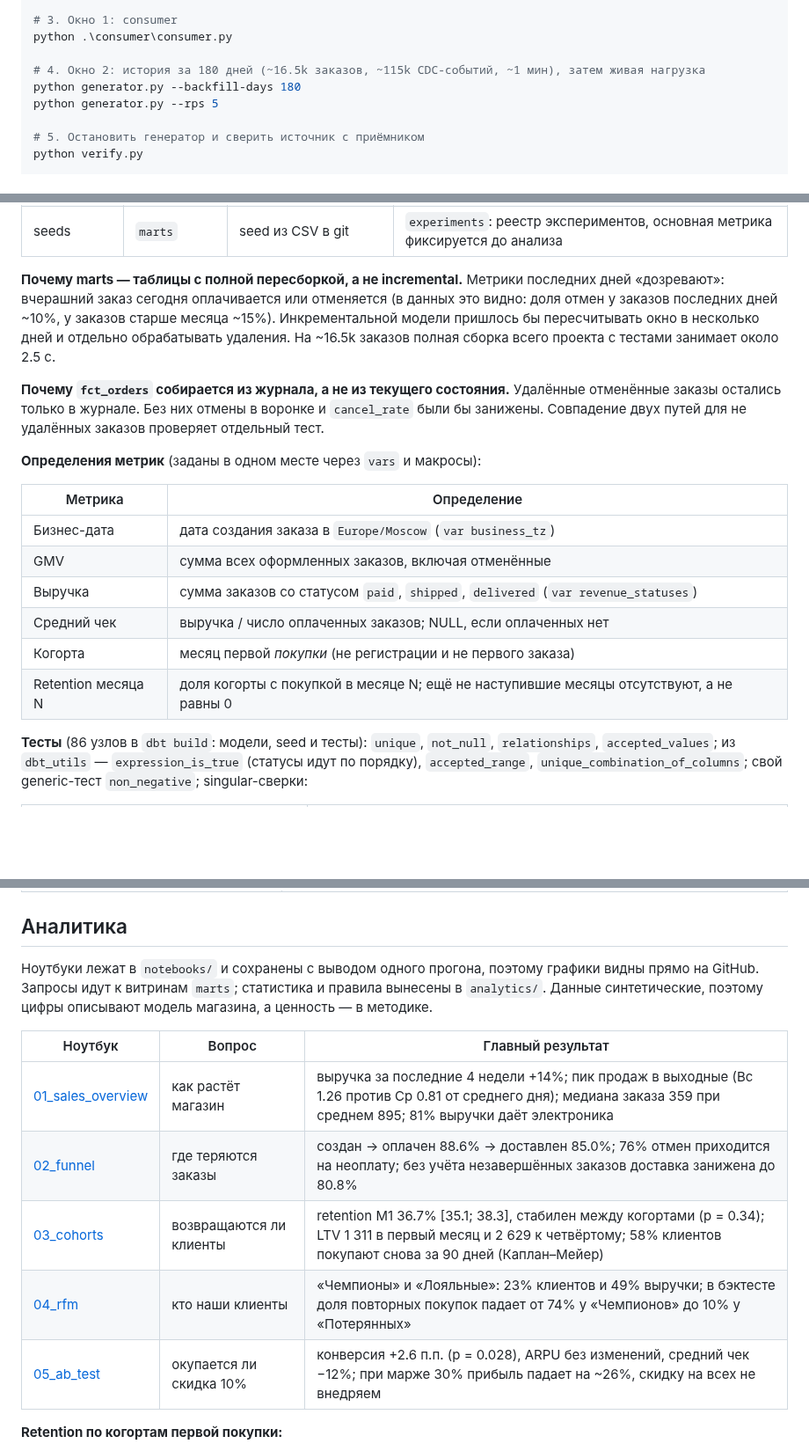
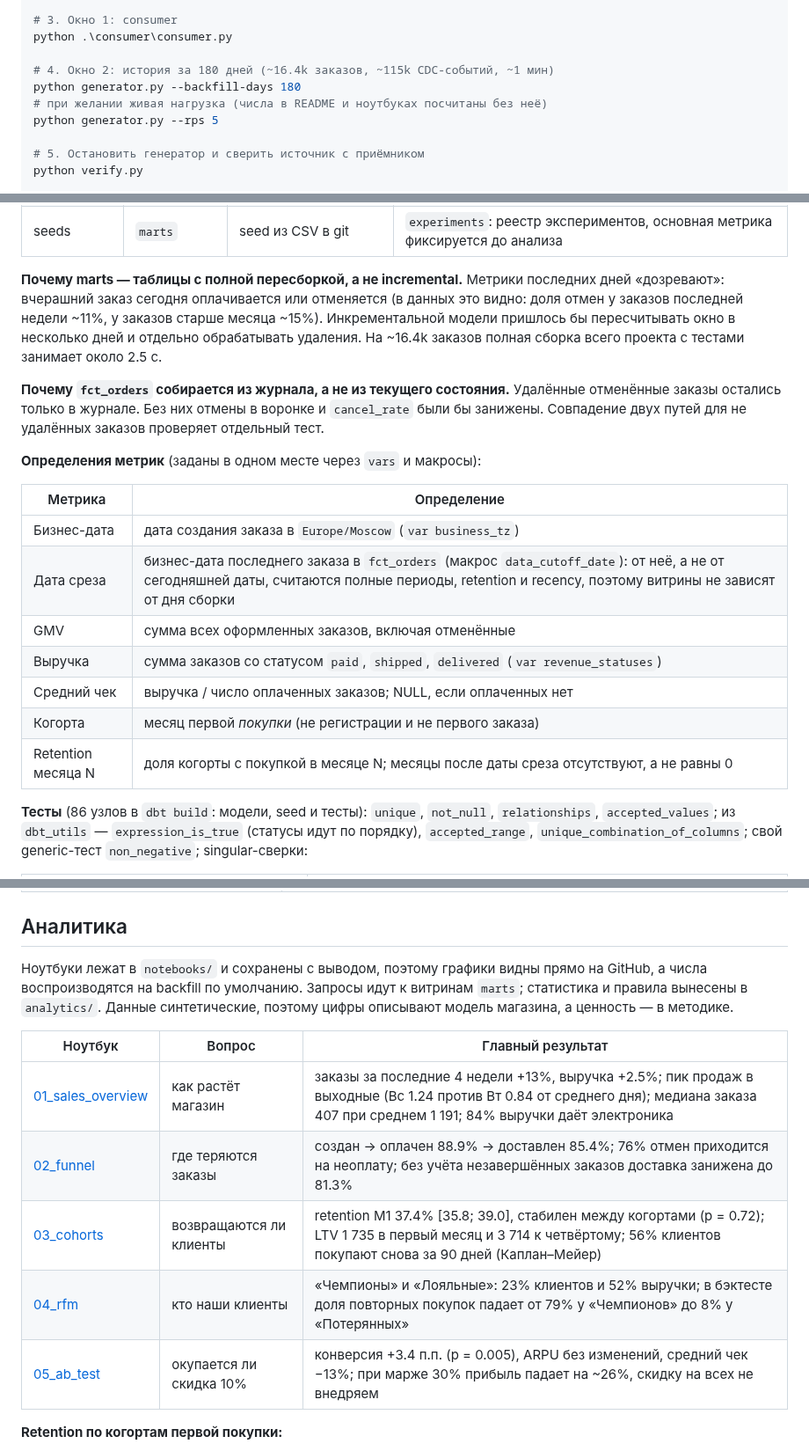
Before and after one commit to Game-Fore/shop-data-platform, a Markdown page: README.md, 3 parts joined by grey strips. Shown at 88% size. GitHub-like rendering; blank space fills up the shorter version.

```diff
--- a/README.md
+++ b/README.md
@@ -125,8 +125,9 @@ pip install -r requirements.txt
 # 3. Окно 1: consumer
 python .\consumer\consumer.py
 
-# 4. Окно 2: история за 180 дней (~16.5k заказов, ~115k CDC-событий, ~1 мин), затем живая нагрузка
+# 4. Окно 2: история за 180 дней (~16.4k заказов, ~115k CDC-событий, ~1 мин)
 python generator.py --backfill-days 180
+# при желании живая нагрузка (числа в README и ноутбуках посчитаны без неё)
 python generator.py --rps 5
 
 # 5. Остановить генератор и сверить источник с приёмником
@@ -263,7 +264,7 @@ dbt запускается в контейнере (`docker compose run --rm dbt
 | marts | `marts` | table, `ORDER BY` под типичный фильтр | `fct_orders`, `fct_order_items`, `dim_customers`, `dim_products`, `mart_sales_daily`, `mart_cohort_retention`, `mart_customer_rfm`, `mart_ab_users`, `mart_order_funnel` |
 | seeds | `marts` | seed из CSV в git | `experiments`: реестр экспериментов, основная метрика фиксируется до анализа |
 
-**Почему marts — таблицы с полной пересборкой, а не incremental.** Метрики последних дней «дозревают»: вчерашний заказ сегодня оплачивается или отменяется (в данных это видно: доля отмен у заказов последних дней ~10%, у заказов старше месяца ~15%). Инкрементальной модели пришлось бы пересчитывать окно в несколько дней и отдельно обрабатывать удаления. На ~16.5k заказов полная сборка всего проекта с тестами занимает около 2.5 с.
+**Почему marts — таблицы с полной пересборкой, а не incremental.** Метрики последних дней «дозревают»: вчерашний заказ сегодня оплачивается или отменяется (в данных это видно: доля отмен у заказов последней недели ~11%, у заказов старше месяца ~15%). Инкрементальной модели пришлось бы пересчитывать окно в несколько дней и отдельно обрабатывать удаления. На ~16.4k заказов полная сборка всего проекта с тестами занимает около 2.5 с.
 
 **Почему `fct_orders` собирается из журнала, а не из текущего состояния.** Удалённые отменённые заказы остались только в журнале. Без них отмены в воронке и `cancel_rate` были бы занижены. Совпадение двух путей для не удалённых заказов проверяет отдельный тест.
 
@@ -272,11 +273,12 @@ dbt запускается в контейнере (`docker compose run --rm dbt
 | Метрика | Определение |
 |---|---|
 | Бизнес-дата | дата создания заказа в `Europe/Moscow` (`var business_tz`) |
+| Дата среза | бизнес-дата последнего заказа в `fct_orders` (макрос `data_cutoff_date`): от неё, а не от сегодняшней даты, считаются полные периоды, retention и recency, поэтому витрины не зависят от дня сборки |
 | GMV | сумма всех оформленных заказов, включая отменённые |
 | Выручка | сумма заказов со статусом `paid`, `shipped`, `delivered` (`var revenue_statuses`) |
 | Средний чек | выручка / число оплаченных заказов; NULL, если оплаченных нет |
 | Когорта | месяц первой *покупки* (не регистрации и не первого заказа) |
-| Retention месяца N | доля когорты с покупкой в месяце N; ещё не наступившие месяцы отсутствуют, а не равны 0 |
+| Retention месяца N | доля когорты с покупкой в месяце N; месяцы после даты среза отсутствуют, а не равны 0 |
 
 **Тесты** (86 узлов в `dbt build`: модели, seed и тесты): `unique`, `not_null`, `relationships`, `accepted_values`; из `dbt_utils` — `expression_is_true` (статусы идут по порядку), `accepted_range`, `unique_combination_of_columns`; свой generic-тест `non_negative`; singular-сверки:
 
@@ -320,15 +322,15 @@ dbt запускается в контейнере (`docker compose run --rm dbt
 
 ## Аналитика
 
-Ноутбуки лежат в `notebooks/` и сохранены с выводом одного прогона, поэтому графики видны прямо на GitHub. Запросы идут к витринам `marts`; статистика и правила вынесены в `analytics/`. Данные синтетические, поэтому цифры описывают модель магазина, а ценность — в методике.
+Ноутбуки лежат в `notebooks/` и сохранены с выводом, поэтому графики видны прямо на GitHub, а числа воспроизводятся на backfill по умолчанию. Запросы идут к витринам `marts`; статистика и правила вынесены в `analytics/`. Данные синтетические, поэтому цифры описывают модель магазина, а ценность — в методике.
 
 | Ноутбук | Вопрос | Главный результат |
 |---|---|---|
-| [01_sales_overview](notebooks/01_sales_overview.ipynb) | как растёт магазин | выручка за последние 4 недели +14%; пик продаж в выходные (Вс 1.26 против Ср 0.81 от среднего дня); медиана заказа 359 при среднем 895; 81% выручки даёт электроника |
-| [02_funnel](notebooks/02_funnel.ipynb) | где теряются заказы | создан → оплачен 88.6% → доставлен 85.0%; 76% отмен приходится на неоплату; без учёта незавершённых заказов доставка занижена до 80.8% |
-| [03_cohorts](notebooks/03_cohorts.ipynb) | возвращаются ли клиенты | retention M1 36.7% [35.1; 38.3], стабилен между когортами (p = 0.34); LTV 1 311 в первый месяц и 2 629 к четвёртому; 58% клиентов покупают снова за 90 дней (Каплан–Мейер) |
-| [04_rfm](notebooks/04_rfm.ipynb) | кто наши клиенты | «Чемпионы» и «Лояльные»: 23% клиентов и 49% выручки; в бэктесте доля повторных покупок падает от 74% у «Чемпионов» до 10% у «Потерянных» |
-| [05_ab_test](notebooks/05_ab_test.ipynb) | окупается ли скидка 10% | конверсия +2.6 п.п. (p = 0.028), ARPU без изменений, средний чек −12%; при марже 30% прибыль падает на ~26%, скидку на всех не внедряем |
+| [01_sales_overview](notebooks/01_sales_overview.ipynb) | как растёт магазин | заказы за последние 4 недели +13%, выручка +2.5%; пик продаж в выходные (Вс 1.24 против Вт 0.84 от среднего дня); медиана заказа 407 при среднем 1 191; 84% выручки даёт электроника |
+| [02_funnel](notebooks/02_funnel.ipynb) | где теряются заказы | создан → оплачен 88.9% → доставлен 85.4%; 76% отмен приходится на неоплату; без учёта незавершённых заказов доставка занижена до 81.3% |
+| [03_cohorts](notebooks/03_cohorts.ipynb) | возвращаются ли клиенты | retention M1 37.4% [35.8; 39.0], стабилен между когортами (p = 0.72); LTV 1 735 в первый месяц и 3 714 к четвёртому; 56% клиентов покупают снова за 90 дней (Каплан–Мейер) |
+| [04_rfm](notebooks/04_rfm.ipynb) | кто наши клиенты | «Чемпионы» и «Лояльные»: 23% клиентов и 52% выручки; в бэктесте доля повторных покупок падает от 79% у «Чемпионов» до 8% у «Потерянных» |
+| [05_ab_test](notebooks/05_ab_test.ipynb) | окупается ли скидка 10% | конверсия +3.4 п.п. (p = 0.005), ARPU без изменений, средний чек −13%; при марже 30% прибыль падает на ~26%, скидку на всех не внедряем |
 
 **Retention по когортам первой покупки:**
 
```
Also changed, not shown: other parts of README.md (+17 -16 lines), docs/ab-test-effects.png, docs/retention-heatmap.png, docs/rfm-backtest.png, 14 other files.
